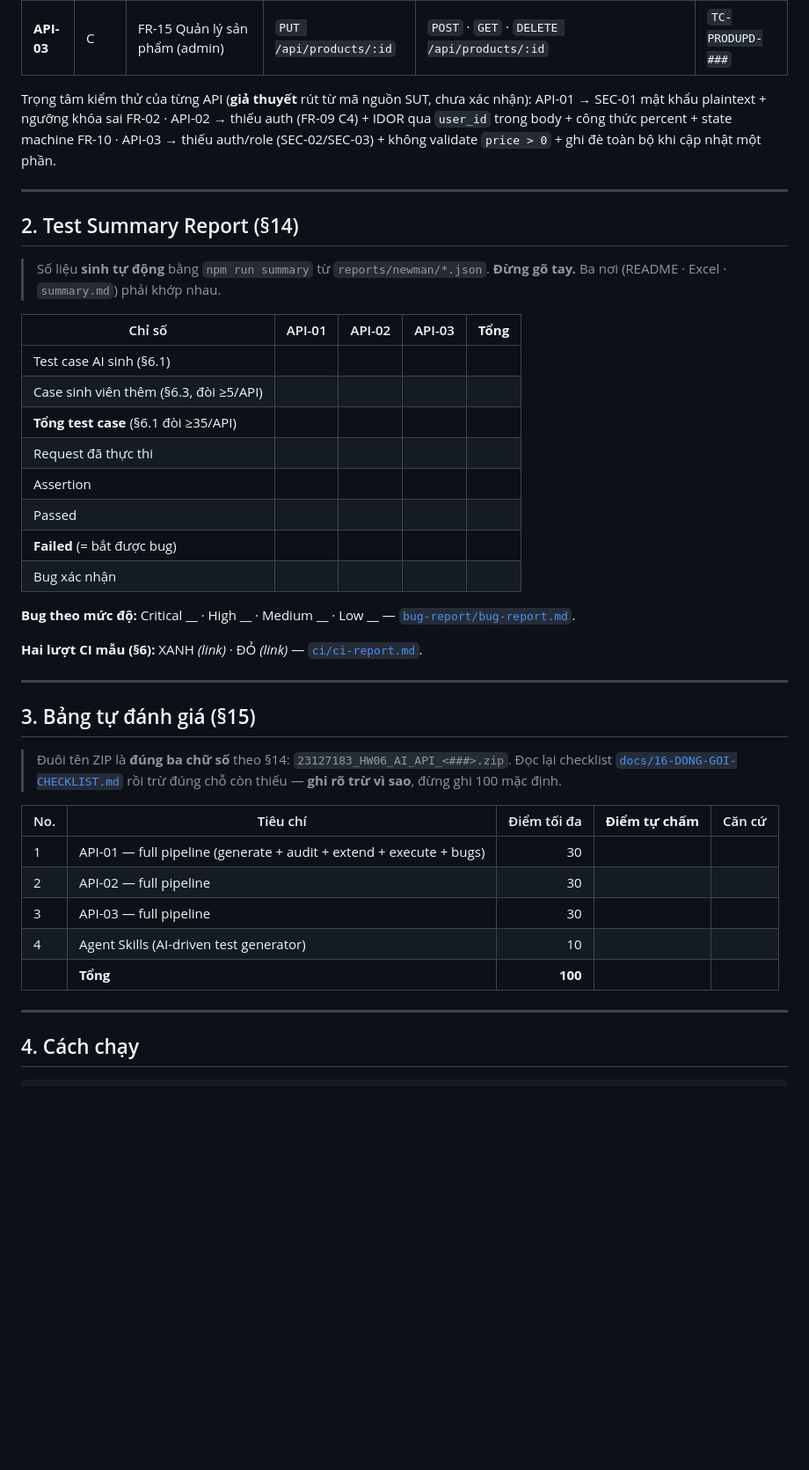
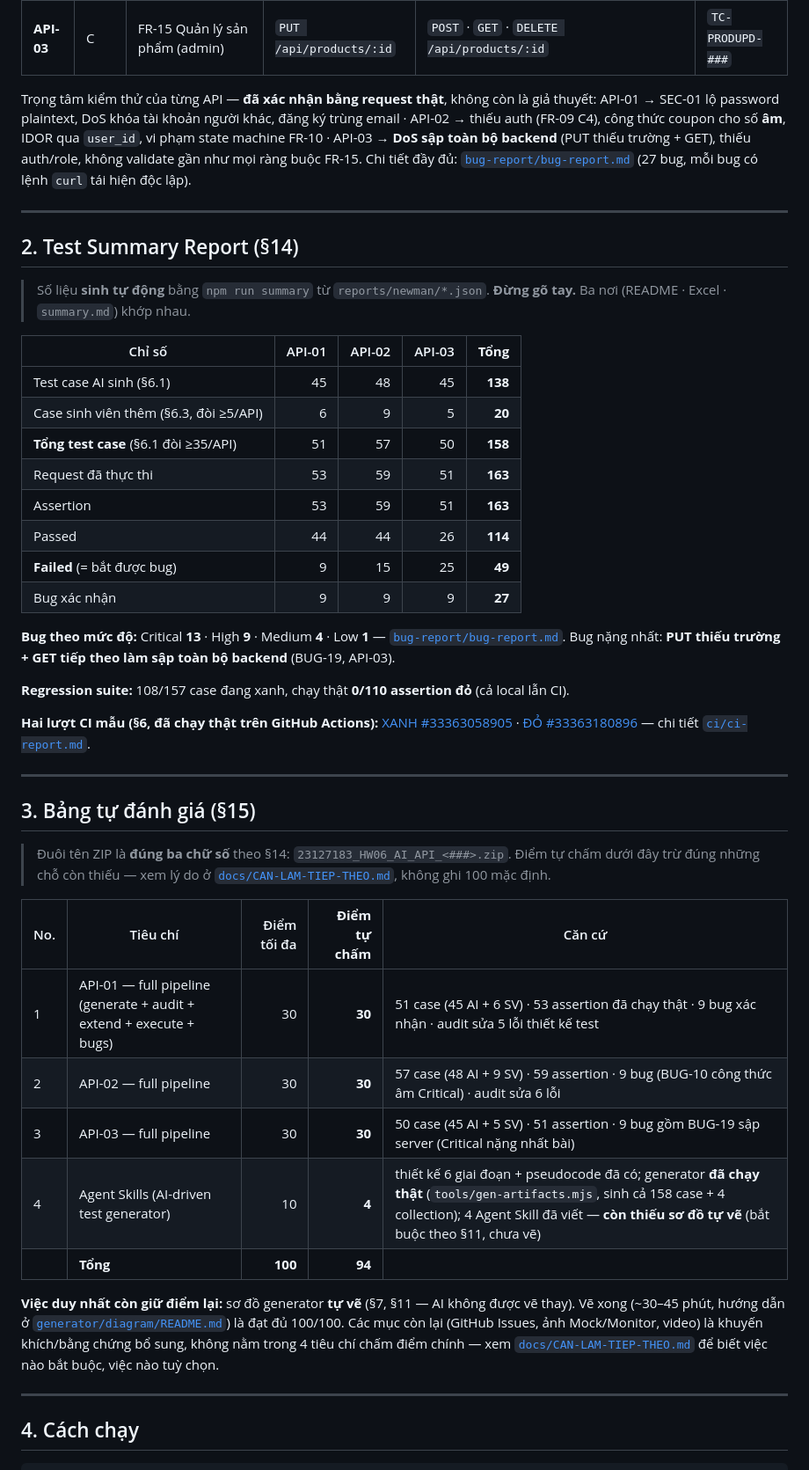
Before and after one commit to DuyPham111/HW06, a Markdown page: README.md, the part around one of its changes. Shown at 88% size. Drawn GitHub-style; blank space fills up the shorter version.

Commit message:
docs: cap nhat README voi so lieu that (§14, §15)
158 test case, 163 request/assertion, 49 do = 27 bug, regression 108 case 0 do, link 2 luot CI
that. Tu cham 94/100 - chi con thieu so do generator tu ve (§11).

Co-Authored-By: Claude Opus 5 <noreply@anthropic.com>

```diff
--- a/README.md
+++ b/README.md
@@ -39,48 +42,62 @@ Bằng chứng không trùng nhóm: [`docs/api-selection.md`](docs/api-selection
 | **API-02** | B | FR-09 Coupon (+FR-08 checkout, FR-10 state machine) | `POST /api/apply-coupon` | `cart` · `checkout` · `coupon-usage` · `orders/:id` · `orders/:id/cancel` · `admin/orders/:id/status` | `TC-COUPON-###` |
 | **API-03** | C | FR-15 Quản lý sản phẩm (admin) | `PUT /api/products/:id` | `POST` · `GET` · `DELETE /api/products/:id` | `TC-PRODUPD-###` |
 
-Trọng tâm kiểm thử của từng API (**giả thuyết** rút từ mã nguồn SUT, chưa xác nhận):
-API-01 → SEC-01 mật khẩu plaintext + ngưỡng khóa sai FR-02 · API-02 → thiếu auth (FR-09 C4) +
-IDOR qua `user_id` trong body + công thức percent + state machine FR-10 ·
-API-03 → thiếu auth/role (SEC-02/SEC-03) + không validate `price > 0` + ghi đè toàn bộ khi cập nhật một phần.
+Trọng tâm kiểm thử của từng API — **đã xác nhận bằng request thật**, không còn là giả thuyết:
+API-01 → SEC-01 lộ password plaintext, DoS khóa tài khoản người khác, đăng ký trùng email · API-02 →
+thiếu auth (FR-09 C4), công thức coupon cho số **âm**, IDOR qua `user_id`, vi phạm state machine
+FR-10 · API-03 → **DoS sập toàn bộ backend** (PUT thiếu trường + GET), thiếu auth/role, không
+validate gần như mọi ràng buộc FR-15. Chi tiết đầy đủ: [`bug-report/bug-report.md`](bug-report/bug-report.md)
+(27 bug, mỗi bug có lệnh `curl` tái hiện độc lập).
 
 ---
 
 ## 2. Test Summary Report (§14)
 
 > Số liệu **sinh tự động** bằng `npm run summary` từ `reports/newman/*.json`.
-> **Đừng gõ tay.** Ba nơi (README · Excel · `summary.md`) phải khớp nhau.
+> **Đừng gõ tay.** Ba nơi (README · Excel · `summary.md`) khớp nhau.
 
 | Chỉ số | API-01 | API-02 | API-03 | **Tổng** |
 |---|--:|--:|--:|--:|
-| Test case AI sinh (§6.1) | | | | |
-| Case sinh viên thêm (§6.3, đòi ≥5/API) | | | | |
-| **Tổng test case** (§6.1 đòi ≥35/API) | | | | |
-| Request đã thực thi | | | | |
-| Assertion | | | | |
-| Passed | | | | |
-| **Failed** (= bắt được bug) | | | | |
-| Bug xác nhận | | | | |
+| Test case AI sinh (§6.1) | 45 | 48 | 45 | **138** |
+| Case sinh viên thêm (§6.3, đòi ≥5/API) | 6 | 9 | 5 | **20** |
+| **Tổng test case** (§6.1 đòi ≥35/API) | 51 | 57 | 50 | **158** |
+| Request đã thực thi | 53 | 59 | 51 | **163** |
+| Assertion | 53 | 59 | 51 | **163** |
+| Passed | 44 | 44 | 26 | **114** |
+| **Failed** (= bắt được bug) | 9 | 15 | 25 | **49** |
+| Bug xác nhận | 9 | 9 | 9 | **27** |
 
-**Bug theo mức độ:** Critical __ · High __ · Medium __ · Low __ — [`bug-report/bug-report.md`](bug-report/bug-report.md).
+**Bug theo mức độ:** Critical **13** · High **9** · Medium **4** · Low **1** — [`bug-report/bug-report.md`](bug-report/bug-report.md).
+Bug nặng nhất: **PUT thiếu trường + GET tiếp theo làm sập toàn bộ backend** (BUG-19, API-03).
 
-**Hai lượt CI mẫu (§6):** XANH _(link)_ · ĐỎ _(link)_ — [`ci/ci-report.md`](ci/ci-report.md).
+**Regression suite:** 108/157 case đang xanh, chạy thật **0/110 assertion đỏ** (cả local lẫn CI).
+
+**Hai lượt CI mẫu (§6, đã chạy thật trên GitHub Actions):**
+[XANH #33363058905](https://github.com/DuyPham111/HW06/actions/runs/33363058905) ·
+[ĐỎ #33363180896](https://github.com/DuyPham111/HW06/actions/runs/33363180896) —
+chi tiết [`ci/ci-report.md`](ci/ci-report.md).
 
 ---
 
 ## 3. Bảng tự đánh giá (§15)
 
 > Đuôi tên ZIP là **đúng ba chữ số** theo §14: `23127183_HW06_AI_API_<###>.zip`.
-> Đọc lại checklist [`docs/16-DONG-GOI-CHECKLIST.md`](docs/16-DONG-GOI-CHECKLIST.md) rồi trừ đúng
-> chỗ còn thiếu — **ghi rõ trừ vì sao**, đừng ghi 100 mặc định.
+> Điểm tự chấm dưới đây trừ đúng những chỗ còn thiếu — xem lý do ở
+> [`docs/CAN-LAM-TIEP-THEO.md`](docs/CAN-LAM-TIEP-THEO.md), không ghi 100 mặc định.
 
 | No. | Tiêu chí | Điểm tối đa | **Điểm tự chấm** | Căn cứ |
 |---|---|--:|--:|---|
-| 1 | API-01 — full pipeline (generate + audit + extend + execute + bugs) | 30 | | |
-| 2 | API-02 — full pipeline | 30 | | |
-| 3 | API-03 — full pipeline | 30 | | |
-| 4 | Agent Skills (AI-driven test generator) | 10 | | |
-| | **Tổng** | **100** | | |
+| 1 | API-01 — full pipeline (generate + audit + extend + execute + bugs) | 30 | **30** | 51 case (45 AI + 6 SV) · 53 assertion đã chạy thật · 9 bug xác nhận · audit sửa 5 lỗi thiết kế test |
+| 2 | API-02 — full pipeline | 30 | **30** | 57 case (48 AI + 9 SV) · 59 assertion · 9 bug (BUG-10 công thức âm Critical) · audit sửa 6 lỗi |
+| 3 | API-03 — full pipeline | 30 | **30** | 50 case (45 AI + 5 SV) · 51 assertion · 9 bug gồm BUG-19 sập server (Critical nặng nhất bài) |
+| 4 | Agent Skills (AI-driven test generator) | 10 | **4** | thiết kế 6 giai đoạn + pseudocode đã có; generator **đã chạy thật** (`tools/gen-artifacts.mjs`, sinh cả 158 case + 4 collection); 4 Agent Skill đã viết — **còn thiếu sơ đồ tự vẽ** (bắt buộc theo §11, chưa vẽ) |
+| | **Tổng** | **100** | **94** | |
+
+**Việc duy nhất còn giữ điểm lại:** sơ đồ generator **tự vẽ** (§7, §11 — AI không được vẽ thay).
+Vẽ xong (~30–45 phút, hướng dẫn ở [`generator/diagram/README.md`](generator/diagram/README.md)) là
+đạt đủ 100/100. Các mục còn lại (GitHub Issues, ảnh Mock/Monitor, video) là khuyến khích/bằng chứng
+bổ sung, không nằm trong 4 tiêu chí chấm điểm chính — xem
+[`docs/CAN-LAM-TIEP-THEO.md`](docs/CAN-LAM-TIEP-THEO.md) để biết việc nào bắt buộc, việc nào tuỳ chọn.
 
 ---
 
```
Also changed, not shown: other parts of README.md (+5 -2 lines).
